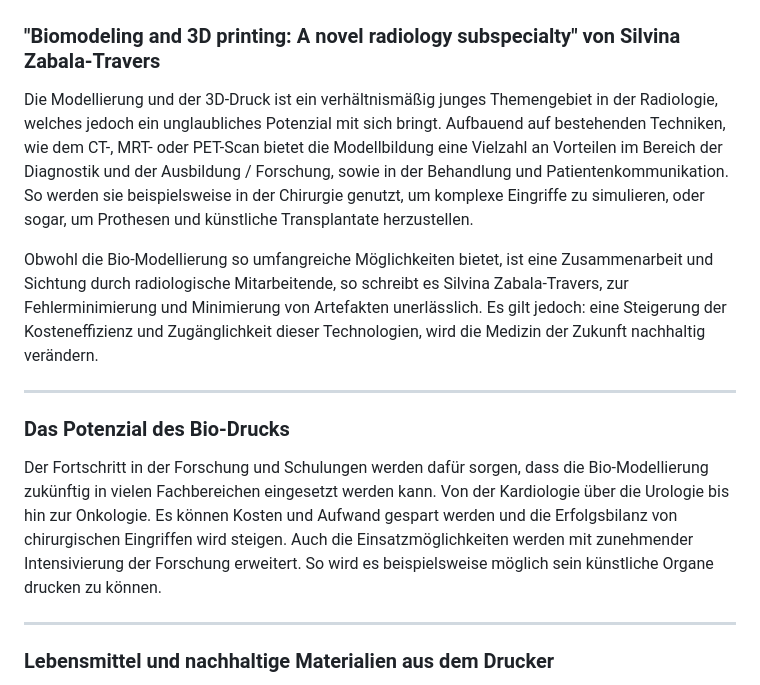
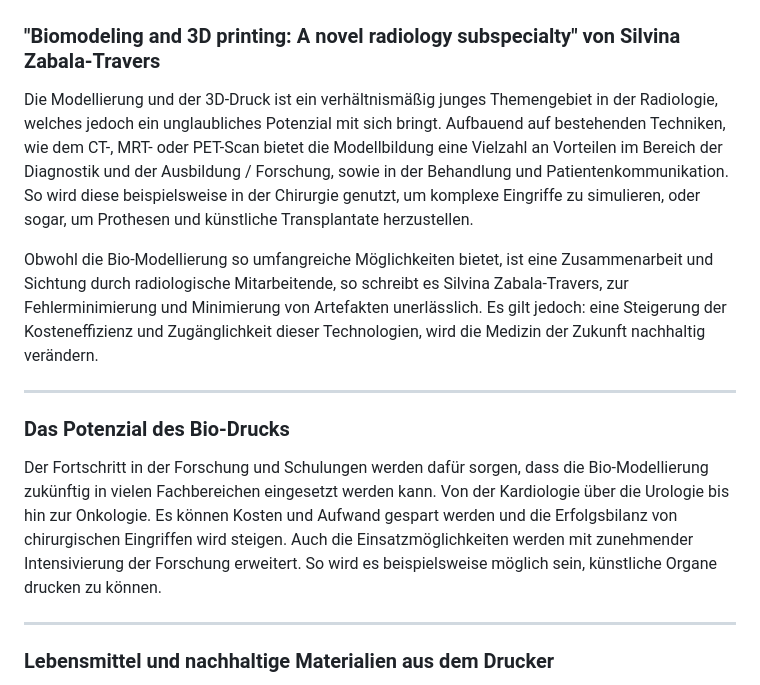
Before and after one commit to jannikmenzel/blog, a Markdown page: articles/Artikel-2.md, the part around the change. Drawn GitHub-style.

```diff
--- a/articles/Artikel-2.md
+++ b/articles/Artikel-2.md
@@ -8,7 +8,7 @@
 
 ### "Biomodeling and 3D printing: A novel radiology subspecialty" von Silvina Zabala-Travers
 
-Die Modellierung und der 3D-Druck ist ein verhältnismäßig junges Themengebiet in der Radiologie, welches jedoch ein unglaubliches Potenzial mit sich bringt. Aufbauend auf bestehenden Techniken, wie dem CT-, MRT- oder PET-Scan bietet die Modellbildung eine Vielzahl an Vorteilen im Bereich der Diagnostik und der Ausbildung / Forschung, sowie in der Behandlung und Patientenkommunikation. So werden sie beispielsweise in der Chirurgie genutzt, um komplexe Eingriffe zu simulieren, oder sogar, um Prothesen und künstliche Transplantate herzustellen.
+Die Modellierung und der 3D-Druck ist ein verhältnismäßig junges Themengebiet in der Radiologie, welches jedoch ein unglaubliches Potenzial mit sich bringt. Aufbauend auf bestehenden Techniken, wie dem CT-, MRT- oder PET-Scan bietet die Modellbildung eine Vielzahl an Vorteilen im Bereich der Diagnostik und der Ausbildung / Forschung, sowie in der Behandlung und Patientenkommunikation. So wird diese beispielsweise in der Chirurgie genutzt, um komplexe Eingriffe zu simulieren, oder sogar, um Prothesen und künstliche Transplantate herzustellen.
 
 Obwohl die Bio-Modellierung so umfangreiche Möglichkeiten bietet, ist eine Zusammenarbeit und Sichtung durch radiologische Mitarbeitende, so schreibt es Silvina Zabala-Travers, zur Fehlerminimierung und Minimierung von Artefakten unerlässlich. Es gilt jedoch: eine Steigerung der Kosteneffizienz und Zugänglichkeit dieser Technologien, wird die Medizin der Zukunft nachhaltig verändern.
 
@@ -16,7 +16,7 @@ Obwohl die Bio-Modellierung so umfangreiche Möglichkeiten bietet, ist eine Zusa
 
 ### Das Potenzial des Bio-Drucks
 
-Der Fortschritt in der Forschung und Schulungen werden dafür sorgen, dass die Bio-Modellierung zukünftig in vielen Fachbereichen eingesetzt werden kann. Von der Kardiologie über die Urologie bis hin zur Onkologie. Es können Kosten und Aufwand gespart werden und die Erfolgsbilanz von chirurgischen Eingriffen wird steigen. Auch die Einsatzmöglichkeiten werden mit zunehmender Intensivierung der Forschung erweitert. So wird es beispielsweise möglich sein künstliche Organe drucken zu können.
+Der Fortschritt in der Forschung und Schulungen werden dafür sorgen, dass die Bio-Modellierung zukünftig in vielen Fachbereichen eingesetzt werden kann. Von der Kardiologie über die Urologie bis hin zur Onkologie. Es können Kosten und Aufwand gespart werden und die Erfolgsbilanz von chirurgischen Eingriffen wird steigen. Auch die Einsatzmöglichkeiten werden mit zunehmender Intensivierung der Forschung erweitert. So wird es beispielsweise möglich sein, künstliche Organe drucken zu können.
 
 ---
 
```
Also changed, not shown: articles/Artikel-1.md (+2 -2 lines), articles/Artikel-3.md (+1 -1 lines), assets/Eine Leber aus dem Drucker.jpg, assets/Mit Computerkursen in ein besseres Leben.jpg, assets/Software is eating the World.jpg, 3 other files.
